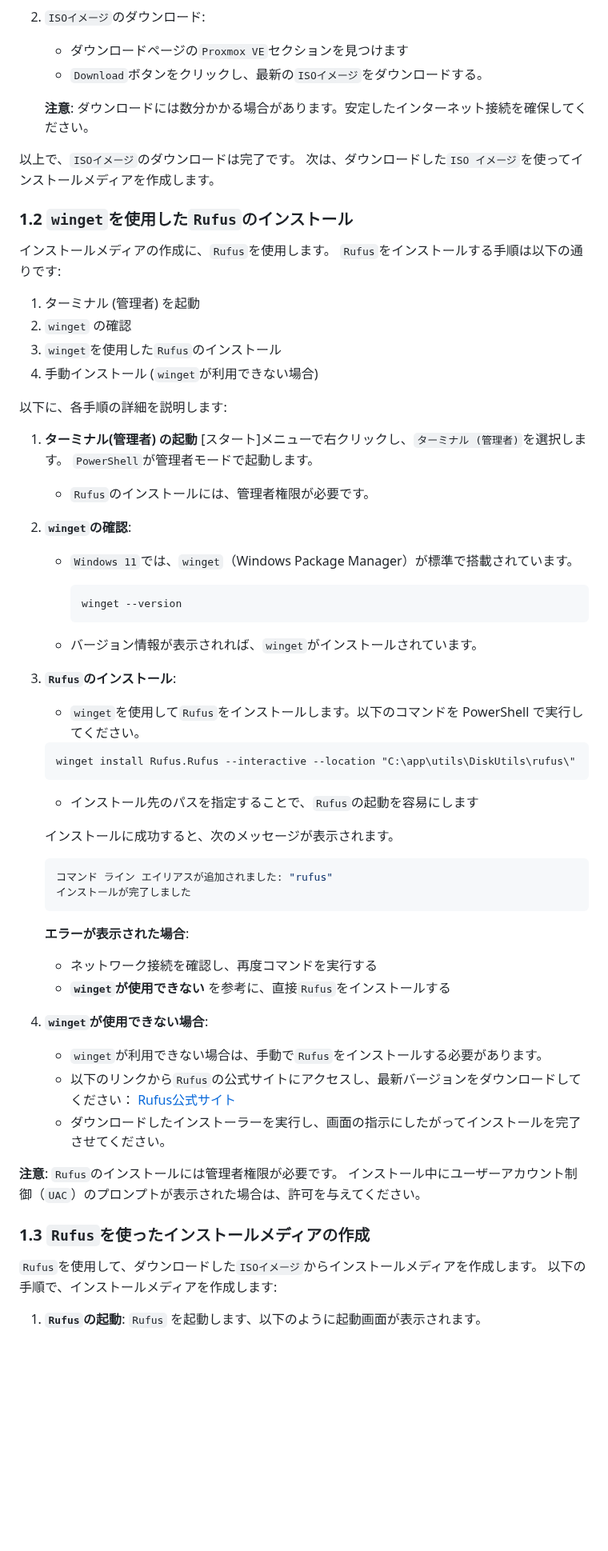
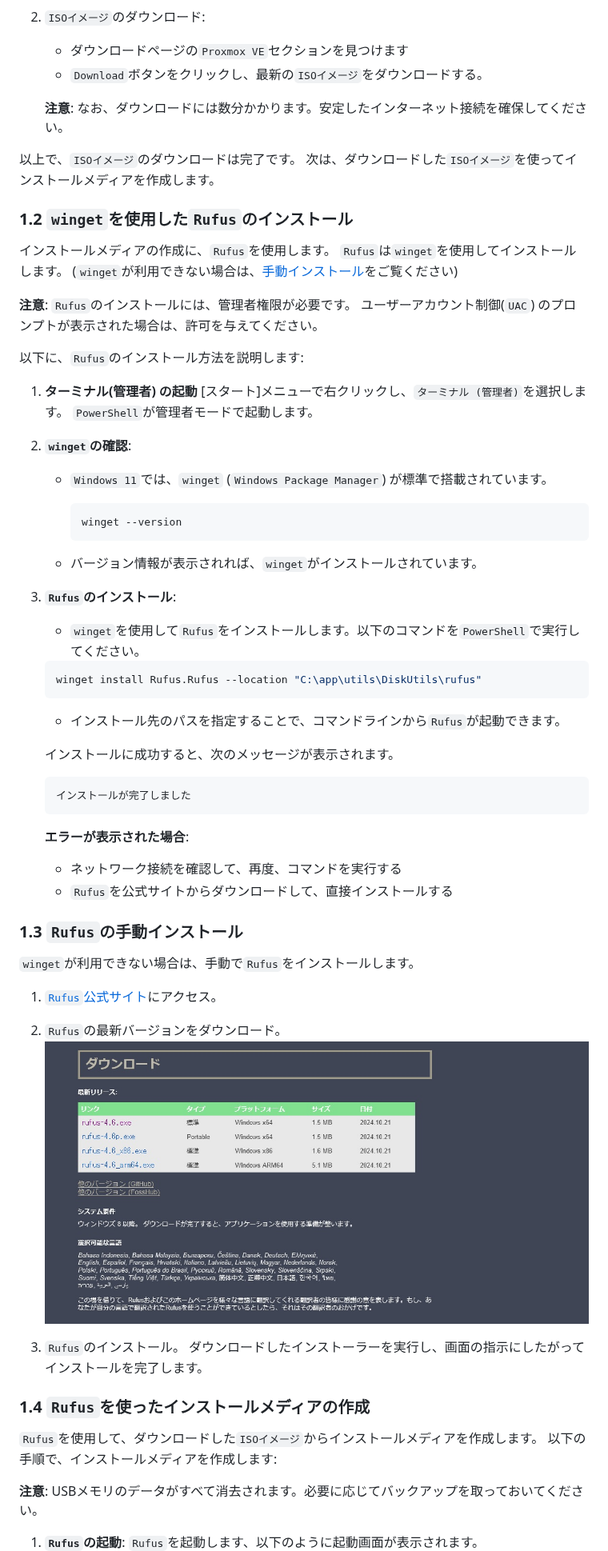
Before and after one commit to atsushifx/zenn-dev, a Markdown page: articles/dev-proxmox-setup-installmedia.md, the part around one of its changes. Shown at 80% size. Drawn GitHub-style; pictures changed too: images/articles/pve-installmedia/ss-rufus-download.jpg (added); blank space fills up the shorter version.

````diff
--- a/articles/dev-proxmox-setup-installmedia.md
+++ b/articles/dev-proxmox-setup-installmedia.md
@@ -44,31 +43,29 @@ published: false
    - `Download`ボタンをクリックし、最新の`ISOイメージ`をダウンロードする。
 
    **注意**:
-   ダウンロードには数分かかる場合があります。安定したインターネット接続を確保してください。
+   なお、ダウンロードには数分かかります。安定したインターネット接続を確保してください。
 
 以上で、`ISOイメージ`のダウンロードは完了です。
-次は、ダウンロードした`ISO イメージ`を使ってインストールメディアを作成します。
+次は、ダウンロードした`ISOイメージ`を使ってインストールメディアを作成します。
 
 ### 1.2 `winget`を使用した`Rufus`のインストール
 
 インストールメディアの作成に、`Rufus`を使用します。
-`Rufus`をインストールする手順は以下の通りです:
+`Rufus`は`winget`を使用してインストールします。
+(`winget`が利用できない場合は、[手動インストール](#13-rufusの手動インストール)をご覧ください)
 
-1. ターミナル (管理者) を起動
-2. `winget` の確認
-3. `winget`を使用した`Rufus`のインストール
-4. 手動インストール (`winget`が利用できない場合)
+**注意**:
+`Rufus`のインストールには、管理者権限が必要です。
+ユーザーアカウント制御(`UAC`) のプロンプトが表示された場合は、許可を与えてください。
 
-以下に、各手順の詳細を説明します:
+以下に、`Rufus`のインストール方法を説明します:
 
 1. **ターミナル(管理者) の起動**
-   [スタート]メニューで右クリックし、`ターミナル (管理者)`を選択します。
+  [スタート]メニューで右クリックし、`ターミナル (管理者)`を選択します。
    `PowerShell`が管理者モードで起動します。
 
-   - `Rufus`のインストールには、管理者権限が必要です。
-
 2. **`winget`の確認**:
-   - `Windows 11`では、`winget`（Windows Package Manager）が標準で搭載されています。
+   - `Windows 11`では、`winget` (`Windows Package Manager`) が標準で搭載されています。
 
      ```powershell
      winget --version
@@ -77,42 +74,46 @@ published: false
    - バージョン情報が表示されれば、`winget`がインストールされています。
 
 3. **`Rufus`のインストール**:
-   - `winget`を使用して`Rufus`をインストールします。以下のコマンドを PowerShell で実行してください。
+   - `winget`を使用して`Rufus`をインストールします。以下のコマンドを`PowerShell`で実行してください。
 
    ```powershell
-   winget install Rufus.Rufus --interactive --location "C:\app\utils\DiskUtils\rufus\"
+   winget install Rufus.Rufus --location "C:\app\utils\DiskUtils\rufus"
    ```
 
-   - インストール先のパスを指定することで、`Rufus`の起動を容易にします
+   - インストール先のパスを指定することで、コマンドラインから`Rufus`が起動できます。
 
    インストールに成功すると、次のメッセージが表示されます。
 
    ```powershell
-   コマンド ライン エイリアスが追加されました: "rufus"
    インストールが完了しました
    ```
 
    **エラーが表示された場合**:
-   - ネットワーク接続を確認し、再度コマンドを実行する
-   - **`winget`が使用できない** を参考に、直接`Rufus`をインストールする
+   - ネットワーク接続を確認して、再度、コマンドを実行する
+   - `Rufus`を公式サイトからダウンロードして、直接インストールする
 
-4. **`winget`が使用できない場合**:
-   - `winget`が利用できない場合は、手動で`Rufus`をインストールする必要があります。
-   - 以下のリンクから`Rufus`の公式サイトにアクセスし、最新バージョンをダウンロードしてください：
-     [Rufus公式サイト](https://rufus.ie/)
-   - ダウンロードしたインストーラーを実行し、画面の指示にしたがってインストールを完了させてください。
+### 1.3 `Rufus`の手動インストール
 
-**注意**:
-`Rufus`のインストールには管理者権限が必要です。
-インストール中にユーザーアカウント制御（`UAC`）のプロンプトが表示された場合は、許可を与えてください。
+`winget`が利用できない場合は、手動で`Rufus`をインストールします。
 
-### 1.3 `Rufus`を使ったインストールメディアの作成
+1. [`Rufus`公式サイト](https://rufus.ie/)にアクセス。
+
+2. `Rufus`の最新バージョンをダウンロード。
+   ![ダウンロード](/images/articles/pve-installmedia/ss-rufus-download.jpg)
+
+3. `Rufus`のインストール。
+   ダウンロードしたインストーラーを実行し、画面の指示にしたがってインストールを完了します。
+
+### 1.4 `Rufus`を使ったインストールメディアの作成
 
 `Rufus`を使用して、ダウンロードした`ISOイメージ`からインストールメディアを作成します。
 以下の手順で、インストールメディアを作成します:
 
+**注意**:
+USBメモリのデータがすべて消去されます。必要に応じてバックアップを取っておいてください。
+
 1. **`Rufus`の起動**:
-   `Rufus` を起動します、以下のように起動画面が表示されます。
+   `Rufus`を起動します、以下のように起動画面が表示されます。
    ![`Rufus`起動画面](/images/articles/proxmox-setup/ss-rufus-start.png)
 
 2. **`ISOイメージ`の設定**:
````
Also changed, not shown: other parts of articles/dev-proxmox-setup-installmedia.md (+29 -25 lines).
